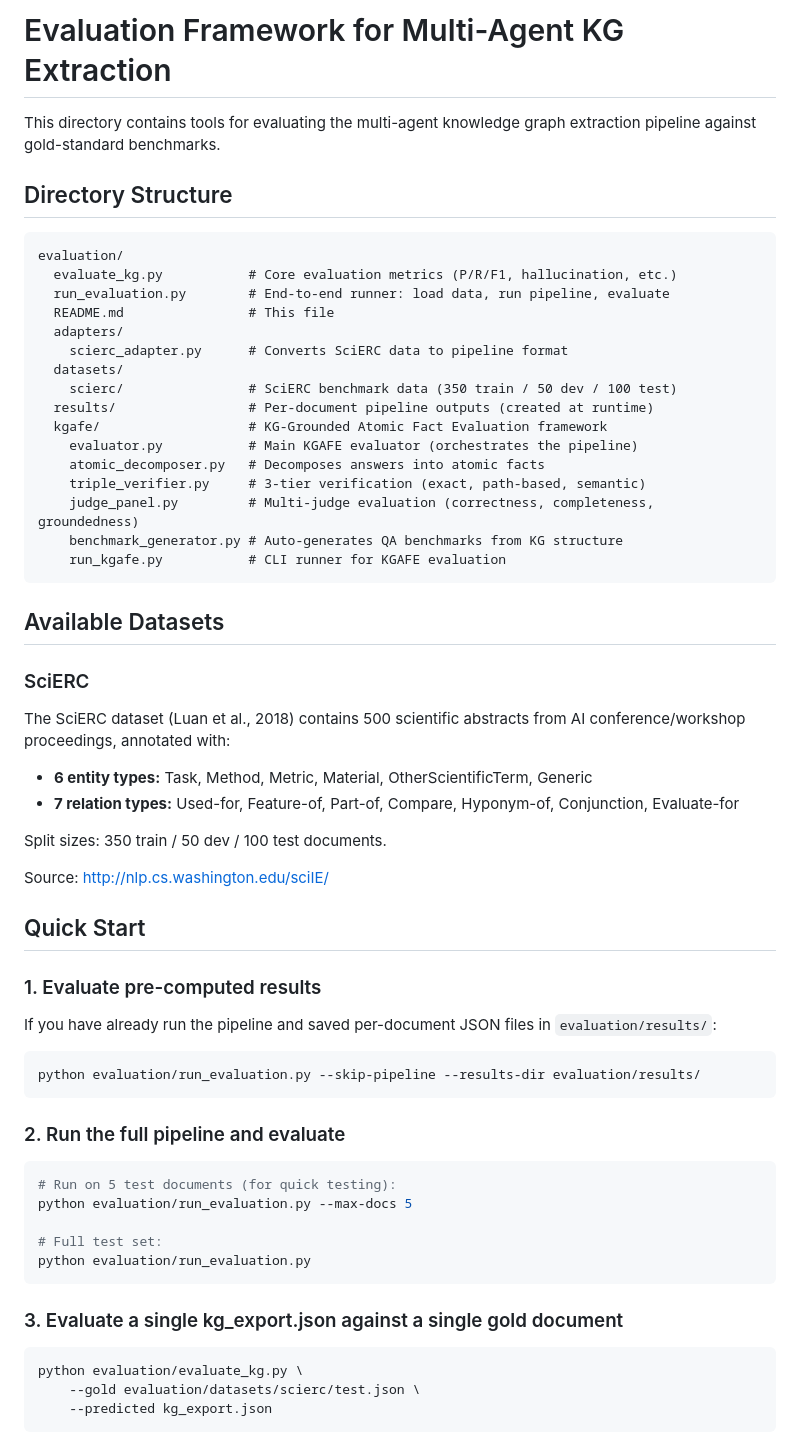
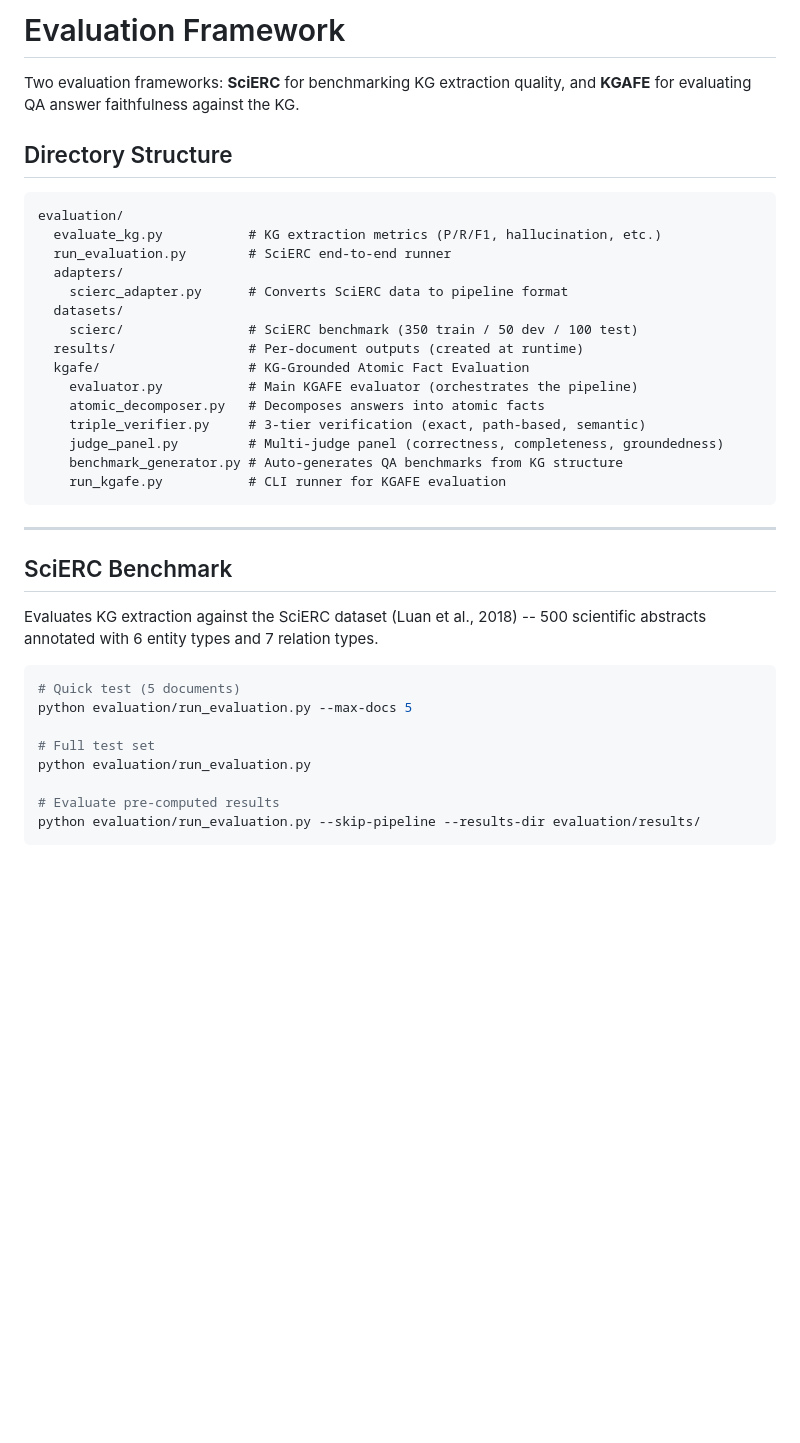
Before and after one commit to nmokaria27/Agentic-Graph-Memory, a Markdown page: evaluation/README.md, the part around one of its changes. Drawn GitHub-style; blank space fills up the shorter version.

````diff
--- a/evaluation/README.md
+++ b/evaluation/README.md
@@ -1,70 +1,43 @@
-# Evaluation Framework for Multi-Agent KG Extraction
+# Evaluation Framework
 
-This directory contains tools for evaluating the multi-agent knowledge graph
-extraction pipeline against gold-standard benchmarks.
+Two evaluation frameworks: **SciERC** for benchmarking KG extraction quality,
+and **KGAFE** for evaluating QA answer faithfulness against the KG.
 
 ## Directory Structure
 
 ```
 evaluation/
-  evaluate_kg.py           # Core evaluation metrics (P/R/F1, hallucination, etc.)
-  run_evaluation.py        # End-to-end runner: load data, run pipeline, evaluate
-  README.md                # This file
+  evaluate_kg.py           # KG extraction metrics (P/R/F1, hallucination, etc.)
+  run_evaluation.py        # SciERC end-to-end runner
   adapters/
     scierc_adapter.py      # Converts SciERC data to pipeline format
   datasets/
-    scierc/                # SciERC benchmark data (350 train / 50 dev / 100 test)
-  results/                 # Per-document pipeline outputs (created at runtime)
-  kgafe/                   # KG-Grounded Atomic Fact Evaluation framework
+    scierc/                # SciERC benchmark (350 train / 50 dev / 100 test)
+  results/                 # Per-document outputs (created at runtime)
+  kgafe/                   # KG-Grounded Atomic Fact Evaluation
     evaluator.py           # Main KGAFE evaluator (orchestrates the pipeline)
     atomic_decomposer.py   # Decomposes answers into atomic facts
     triple_verifier.py     # 3-tier verification (exact, path-based, semantic)
-    judge_panel.py         # Multi-judge evaluation (correctness, completeness, groundedness)
+    judge_panel.py         # Multi-judge panel (correctness, completeness, groundedness)
     benchmark_generator.py # Auto-generates QA benchmarks from KG structure
     run_kgafe.py           # CLI runner for KGAFE evaluation
 ```
 
-## Available Datasets
+---
 
-### SciERC
+## SciERC Benchmark
 
-The SciERC dataset (Luan et al., 2018) contains 500 scientific abstracts from
-AI conference/workshop proceedings, annotated with:
-
-- **6 entity types:** Task, Method, Metric, Material, OtherScientificTerm, Generic
-- **7 relation types:** Used-for, Feature-of, Part-of, Compare, Hyponym-of,
-  Conjunction, Evaluate-for
-
-Split sizes: 350 train / 50 dev / 100 test documents.
-
-Source: http://nlp.cs.washington.edu/sciIE/
-
-## Quick Start
-
-### 1. Evaluate pre-computed results
-
-If you have already run the pipeline and saved per-document JSON files in
-`evaluation/results/`:
+Evaluates KG extraction against the SciERC dataset (Luan et al., 2018) --
+500 scientific abstracts annotated with 6 entity types and 7 relation types.
 
 ```bash
+# Quick test (5 documents)
+python evaluation/run_evaluation.py --max-docs 5
+
+# Full test set
+python evaluation/run_evaluation.py
+
+# Evaluate pre-computed results
 python evaluation/run_evaluation.py --skip-pipeline --results-dir evaluation/results/
 ```
 
-### 2. Run the full pipeline and evaluate
-
-```bash
-# Run on 5 test documents (for quick testing):
-python evaluation/run_evaluation.py --max-docs 5
-
-# Full test set:
-python evaluation/run_evaluation.py
-```
-
-### 3. Evaluate a single kg_export.json against a single gold document
-
-```bash
-python evaluation/evaluate_kg.py \
-    --gold evaluation/datasets/scierc/test.json \
-    --predicted kg_export.json
-```
-
````
Also changed, not shown: other parts of evaluation/README.md (+73 -99 lines).
